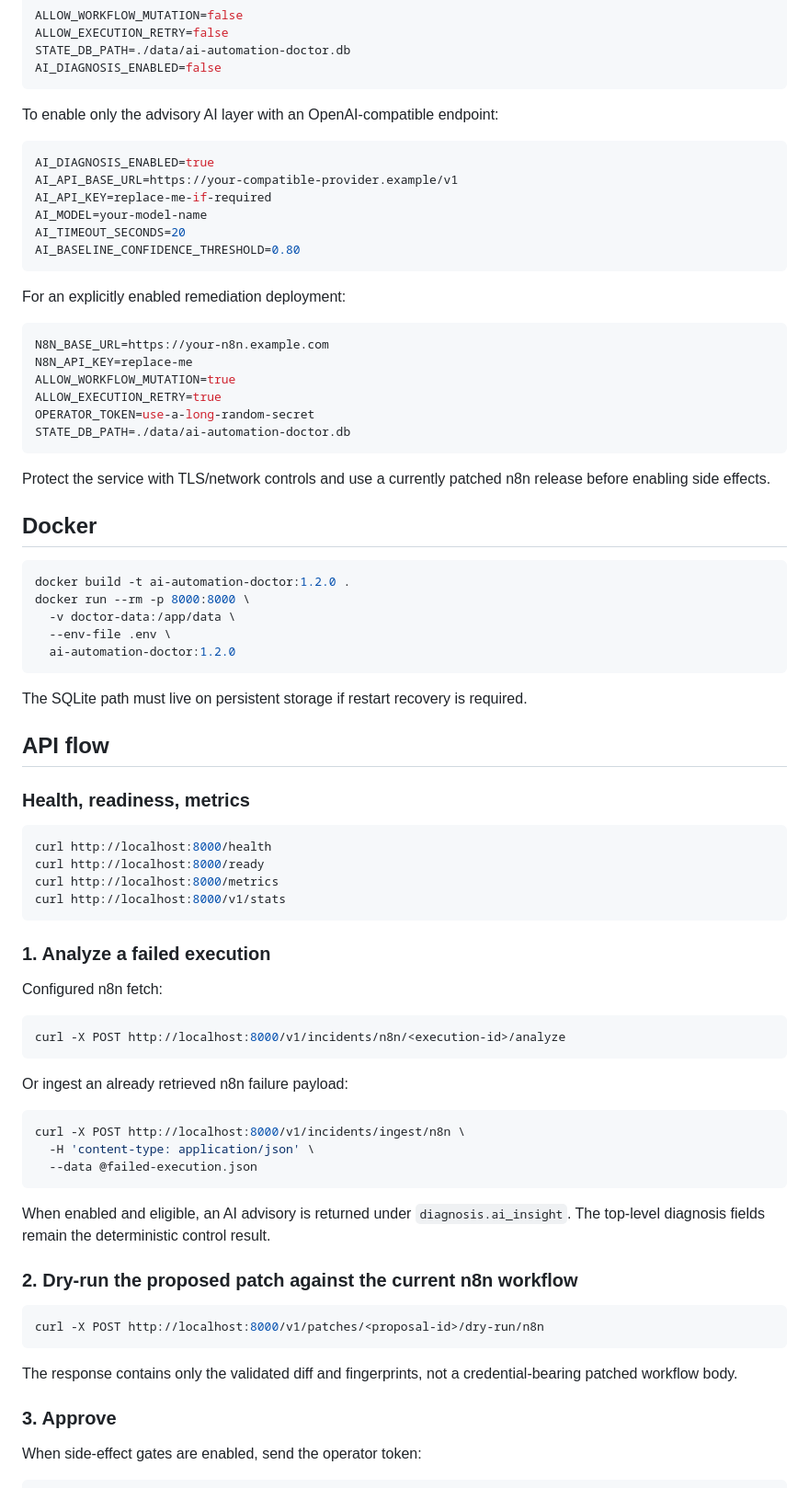
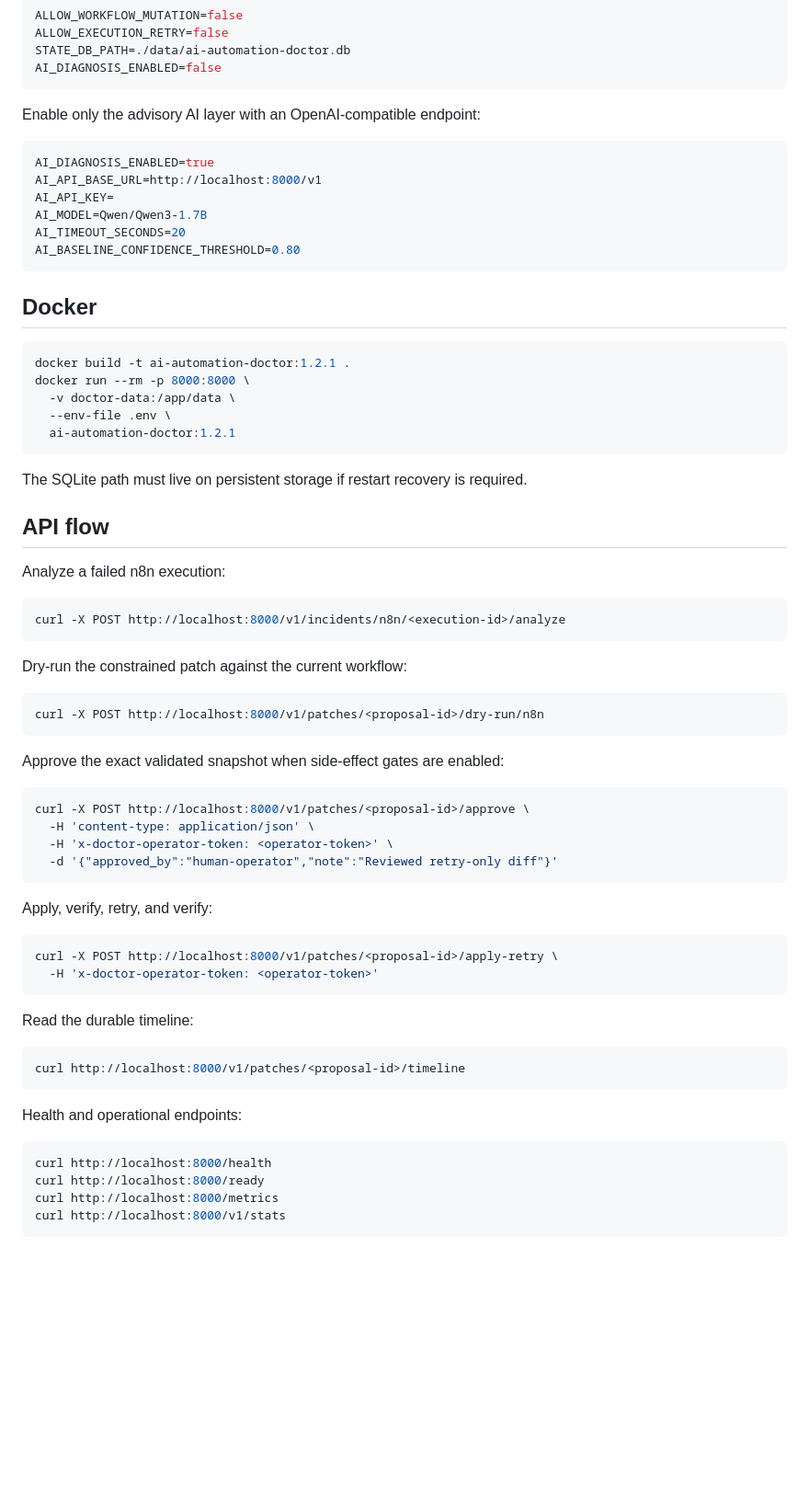
Before and after one commit to zubairz4far/ai-automation-doctor, a Markdown page: README.md, the part around one of its changes. Shown at 92% size. Drawn GitHub-style; blank space fills up the shorter version.

````diff
--- a/README.md
+++ b/README.md
@@ -170,45 +190,66 @@ STATE_DB_PATH=./data/ai-automation-doctor.db
 AI_DIAGNOSIS_ENABLED=false
 ```
 
-To enable only the advisory AI layer with an OpenAI-compatible endpoint:
+Enable only the advisory AI layer with an OpenAI-compatible endpoint:
 
 ```env
 AI_DIAGNOSIS_ENABLED=true
-AI_API_BASE_URL=https://your-compatible-provider.example/v1
-AI_API_KEY=replace-me-if-required
-AI_MODEL=your-model-name
+AI_API_BASE_URL=http://localhost:8000/v1
+AI_API_KEY=
+AI_MODEL=Qwen/Qwen3-1.7B
 AI_TIMEOUT_SECONDS=20
 AI_BASELINE_CONFIDENCE_THRESHOLD=0.80
 ```
 
-For an explicitly enabled remediation deployment:
-
-```env
-N8N_BASE_URL=https://your-n8n.example.com
-N8N_API_KEY=replace-me
-ALLOW_WORKFLOW_MUTATION=true
-ALLOW_EXECUTION_RETRY=true
-OPERATOR_TOKEN=use-a-long-random-secret
-STATE_DB_PATH=./data/ai-automation-doctor.db
-```
-
-Protect the service with TLS/network controls and use a currently patched n8n release before enabling side effects.
-
 ## Docker
 
 ```bash
-docker build -t ai-automation-doctor:1.2.0 .
+docker build -t ai-automation-doctor:1.2.1 .
 docker run --rm -p 8000:8000 \
   -v doctor-data:/app/data \
   --env-file .env \
-  ai-automation-doctor:1.2.0
+  ai-automation-doctor:1.2.1
 ```
 
 The SQLite path must live on persistent storage if restart recovery is required.
 
 ## API flow
 
-### Health, readiness, metrics
+Analyze a failed n8n execution:
+
+```bash
+curl -X POST http://localhost:8000/v1/incidents/n8n/<execution-id>/analyze
+```
+
+Dry-run the constrained patch against the current workflow:
+
+```bash
+curl -X POST http://localhost:8000/v1/patches/<proposal-id>/dry-run/n8n
+```
+
+Approve the exact validated snapshot when side-effect gates are enabled:
+
+```bash
+curl -X POST http://localhost:8000/v1/patches/<proposal-id>/approve \
+  -H 'content-type: application/json' \
+  -H 'x-doctor-operator-token: <operator-token>' \
+  -d '{"approved_by":"human-operator","note":"Reviewed retry-only diff"}'
+```
+
+Apply, verify, retry, and verify:
+
+```bash
+curl -X POST http://localhost:8000/v1/patches/<proposal-id>/apply-retry \
+  -H 'x-doctor-operator-token: <operator-token>'
+```
+
+Read the durable timeline:
+
+```bash
+curl http://localhost:8000/v1/patches/<proposal-id>/timeline
+```
+
+Health and operational endpoints:
 
 ```bash
 curl http://localhost:8000/health
@@ -217,33 +258,3 @@ curl http://localhost:8000/metrics
 curl http://localhost:8000/v1/stats
 ```
 
-### 1. Analyze a failed execution
-
-Configured n8n fetch:
-
-```bash
-curl -X POST http://localhost:8000/v1/incidents/n8n/<execution-id>/analyze
-```
-
-Or ingest an already retrieved n8n failure payload:
-
-```bash
-curl -X POST http://localhost:8000/v1/incidents/ingest/n8n \
-  -H 'content-type: application/json' \
-  --data @failed-execution.json
-```
-
-When enabled and eligible, an AI advisory is returned under `diagnosis.ai_insight`. The top-level diagnosis fields remain the deterministic control result.
-
-### 2. Dry-run the proposed patch against the current n8n workflow
-
-```bash
-curl -X POST http://localhost:8000/v1/patches/<proposal-id>/dry-run/n8n
-```
-
-The response contains only the validated diff and fingerprints, not a credential-bearing patched workflow body.
-
-### 3. Approve
-
-When side-effect gates are enabled, send the operator token:
-
````
Also changed, not shown: other parts of README.md (+70 -94 lines).
